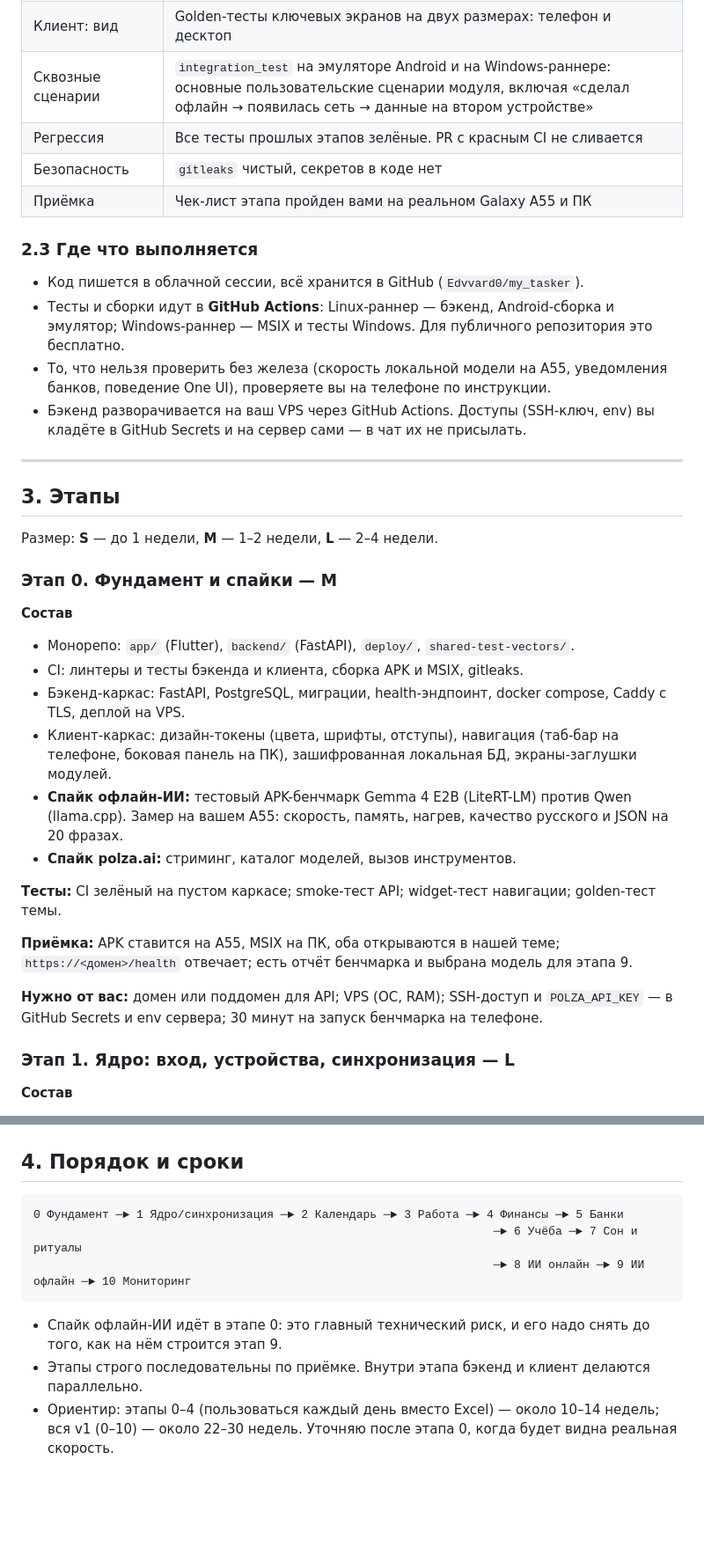
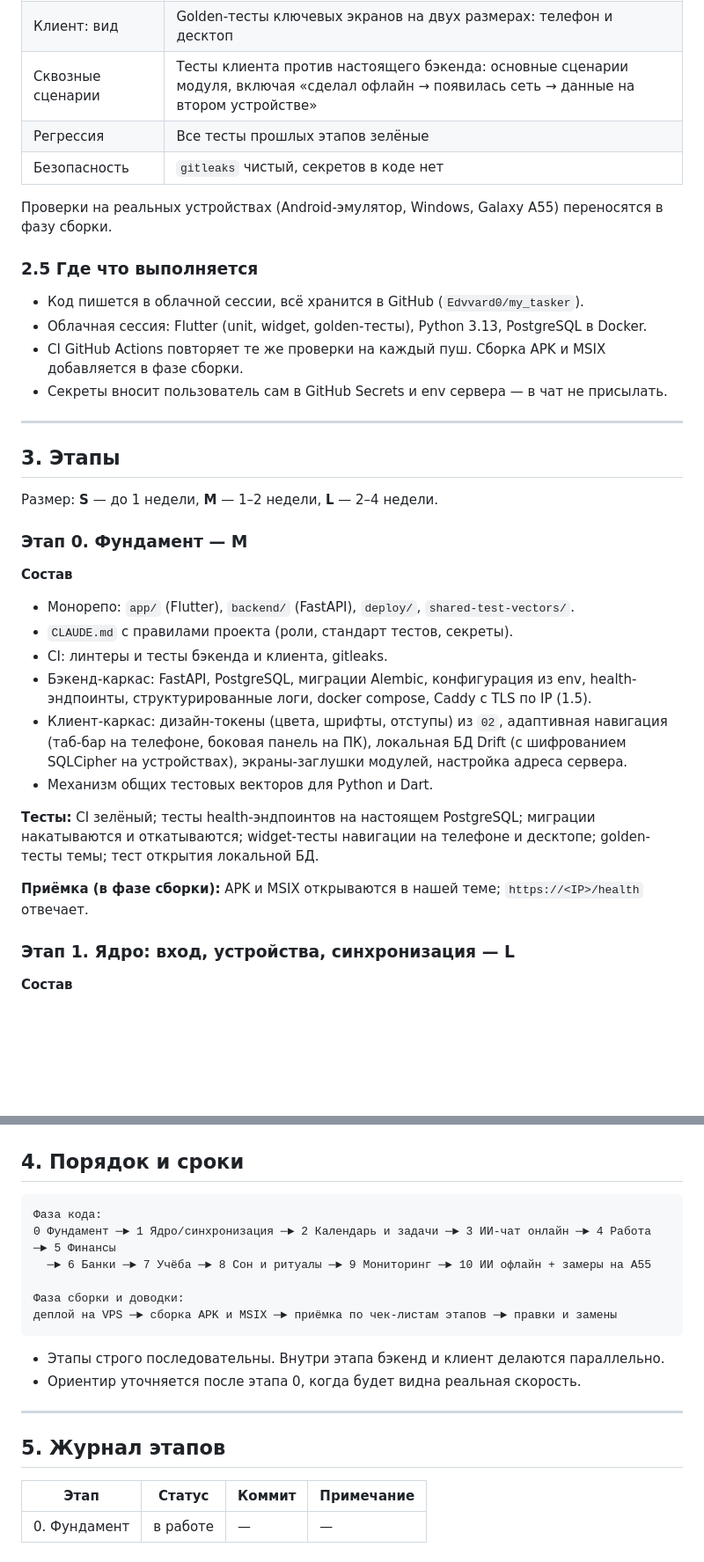
Before and after one commit to Edvvard0/my_tasker, a Markdown page: docs/04_DECISIONS_AND_ROADMAP.md, 2 parts joined by grey strips. Shown at 88% size. GitHub-like rendering; blank space fills up the shorter version.

````diff
--- a/docs/04_DECISIONS_AND_ROADMAP.md
+++ b/docs/04_DECISIONS_AND_ROADMAP.md
@@ -88,17 +95,18 @@
 | Клиент: unit | Доменная логика на Dart — покрытие ≥ 90 %. Общие тестовые векторы с бэкендом (одинаковые входы → одинаковые результаты в Python и Dart) |
 | Клиент: виджеты | Widget-тест **каждого экрана** модуля во всех состояниях: пусто, загрузка, данные, ошибка, офлайн |
 | Клиент: вид | Golden-тесты ключевых экранов на двух размерах: телефон и десктоп |
-| Сквозные сценарии | `integration_test` на эмуляторе Android и на Windows-раннере: основные пользовательские сценарии модуля, включая «сделал офлайн → появилась сеть → данные на втором устройстве» |
-| Регрессия | Все тесты прошлых этапов зелёные. PR с красным CI не сливается |
+| Сквозные сценарии | Тесты клиента против настоящего бэкенда: основные сценарии модуля, включая «сделал офлайн → появилась сеть → данные на втором устройстве» |
+| Регрессия | Все тесты прошлых этапов зелёные |
 | Безопасность | `gitleaks` чистый, секретов в коде нет |
-| Приёмка | Чек-лист этапа пройден вами на реальном Galaxy A55 и ПК |
 
-### 2.3 Где что выполняется
+Проверки на реальных устройствах (Android-эмулятор, Windows, Galaxy A55) переносятся в фазу сборки.
+
+### 2.5 Где что выполняется
 
 - Код пишется в облачной сессии, всё хранится в GitHub (`Edvvard0/my_tasker`).
-- Тесты и сборки идут в **GitHub Actions**: Linux-раннер — бэкенд, Android-сборка и эмулятор; Windows-раннер — MSIX и тесты Windows. Для публичного репозитория это бесплатно.
-- То, что нельзя проверить без железа (скорость локальной модели на A55, уведомления банков, поведение One UI), проверяете вы на телефоне по инструкции.
-- Бэкенд разворачивается на ваш VPS через GitHub Actions. Доступы (SSH-ключ, env) вы кладёте в GitHub Secrets и на сервер сами — в чат их не присылать.
+- Облачная сессия: Flutter (unit, widget, golden-тесты), Python 3.13, PostgreSQL в Docker.
+- CI GitHub Actions повторяет те же проверки на каждый пуш. Сборка APK и MSIX добавляется в фазе сборки.
+- Секреты вносит пользователь сам в GitHub Secrets и env сервера — в чат не присылать.
 
 ---
 
@@ -106,21 +114,19 @@
 
 Размер: **S** — до 1 недели, **M** — 1–2 недели, **L** — 2–4 недели.
 
-### Этап 0. Фундамент и спайки — M
+### Этап 0. Фундамент — M
 
 **Состав**
 - Монорепо: `app/` (Flutter), `backend/` (FastAPI), `deploy/`, `shared-test-vectors/`.
-- CI: линтеры и тесты бэкенда и клиента, сборка APK и MSIX, gitleaks.
-- Бэкенд-каркас: FastAPI, PostgreSQL, миграции, health-эндпоинт, docker compose, Caddy с TLS, деплой на VPS.
-- Клиент-каркас: дизайн-токены (цвета, шрифты, отступы), навигация (таб-бар на телефоне, боковая панель на ПК), зашифрованная локальная БД, экраны-заглушки модулей.
-- **Спайк офлайн-ИИ:** тестовый APK-бенчмарк Gemma 4 E2B (LiteRT-LM) против Qwen (llama.cpp). Замер на вашем A55: скорость, память, нагрев, качество русского и JSON на 20 фразах.
-- **Спайк polza.ai:** стриминг, каталог моделей, вызов инструментов.
+- `CLAUDE.md` с правилами проекта (роли, стандарт тестов, секреты).
+- CI: линтеры и тесты бэкенда и клиента, gitleaks.
+- Бэкенд-каркас: FastAPI, PostgreSQL, миграции Alembic, конфигурация из env, health-эндпоинты, структурированные логи, docker compose, Caddy с TLS по IP (1.5).
+- Клиент-каркас: дизайн-токены (цвета, шрифты, отступы) из `02`, адаптивная навигация (таб-бар на телефоне, боковая панель на ПК), локальная БД Drift (с шифрованием SQLCipher на устройствах), экраны-заглушки модулей, настройка адреса сервера.
+- Механизм общих тестовых векторов для Python и Dart.
 
-**Тесты:** CI зелёный на пустом каркасе; smoke-тест API; widget-тест навигации; golden-тест темы.
+**Тесты:** CI зелёный; тесты health-эндпоинтов на настоящем PostgreSQL; миграции накатываются и откатываются; widget-тесты навигации на телефоне и десктопе; golden-тесты темы; тест открытия локальной БД.
 
-**Приёмка:** APK ставится на A55, MSIX на ПК, оба открываются в нашей теме; `https://<домен>/health` отвечает; есть отчёт бенчмарка и выбрана модель для этапа 9.
-
-**Нужно от вас:** домен или поддомен для API; VPS (ОС, RAM); SSH-доступ и `POLZA_API_KEY` — в GitHub Secrets и env сервера; 30 минут на запуск бенчмарка на телефоне.
+**Приёмка (в фазе сборки):** APK и MSIX открываются в нашей теме; `https://<IP>/health` отвечает.
 
 ### Этап 1. Ядро: вход, устройства, синхронизация — L
 
@@ -270,11 +278,21 @@
 ## 4. Порядок и сроки
 
 ```
-0 Фундамент ─► 1 Ядро/синхронизация ─► 2 Календарь ─► 3 Работа ─► 4 Финансы ─► 5 Банки
-                                                                   ─► 6 Учёба ─► 7 Сон и ритуалы
-                                                                   ─► 8 ИИ онлайн ─► 9 ИИ офлайн ─► 10 Мониторинг
+Фаза кода:
+0 Фундамент ─► 1 Ядро/синхронизация ─► 2 Календарь и задачи ─► 3 ИИ-чат онлайн ─► 4 Работа ─► 5 Финансы
+  ─► 6 Банки ─► 7 Учёба ─► 8 Сон и ритуалы ─► 9 Мониторинг ─► 10 ИИ офлайн + замеры на A55
+
+Фаза сборки и доводки:
+деплой на VPS ─► сборка APK и MSIX ─► приёмка по чек-листам этапов ─► правки и замены
 ```
 
-- Спайк офлайн-ИИ идёт в этапе 0: это главный технический риск, и его надо снять до того, как на нём строится этап 9.
-- Этапы строго последовательны по приёмке. Внутри этапа бэкенд и клиент делаются параллельно.
-- Ориентир: этапы 0–4 (пользоваться каждый день вместо Excel) — около 10–14 недель; вся v1 (0–10) — около 22–30 недель. Уточняю после этапа 0, когда будет видна реальная скорость.
+- Этапы строго последовательны. Внутри этапа бэкенд и клиент делаются параллельно.
+- Ориентир уточняется после этапа 0, когда будет видна реальная скорость.
+
+---
+
+## 5. Журнал этапов
+
+| Этап | Статус | Коммит | Примечание |
+|---|---|---|---|
+| 0. Фундамент | в работе | — | — |
````
Also changed, not shown: other parts of docs/04_DECISIONS_AND_ROADMAP.md (+60 -51 lines), CLAUDE.md (added, +50 -0 lines).
